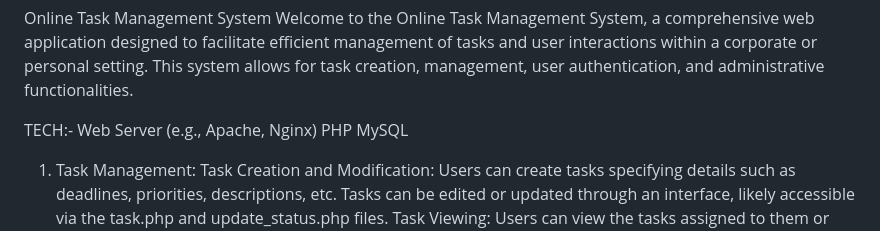
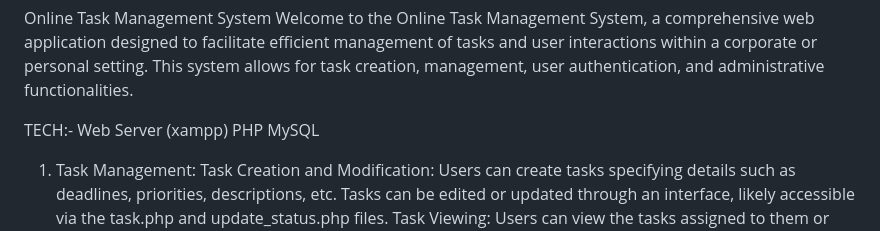
Before and after one commit to chintalapudipiyush/Task-Management-System, a Markdown page: README.md, the part around the change. Rendered like a GitHub page.

```diff
--- a/README.md
+++ b/README.md
@@ -7,7 +7,7 @@ Welcome to the Online Task Management System, a comprehensive web application de
 
 
 TECH:-
-Web Server (e.g., Apache, Nginx)
+Web Server (xampp)
 PHP
 MySQL
 
```
